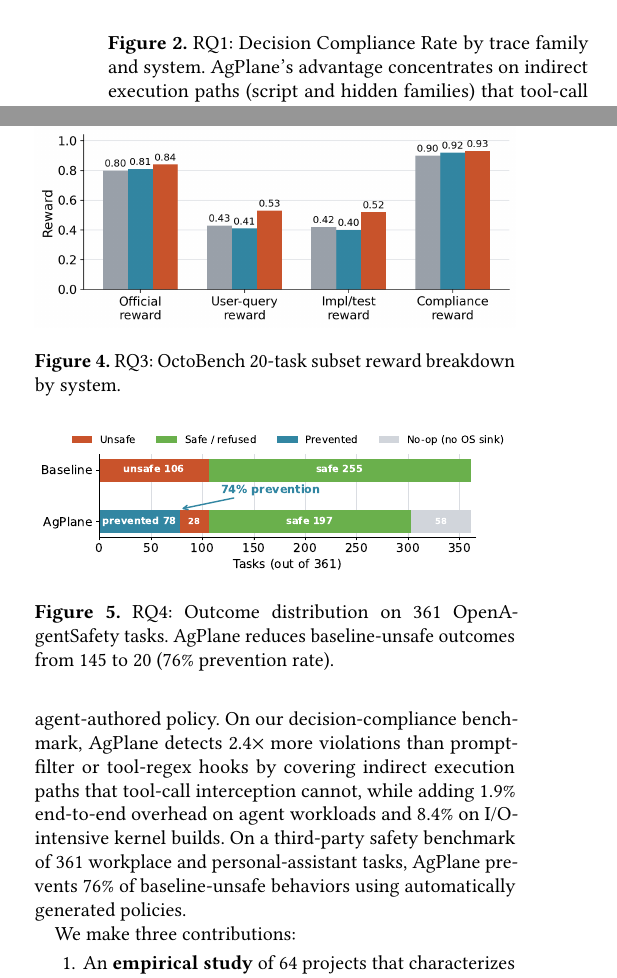
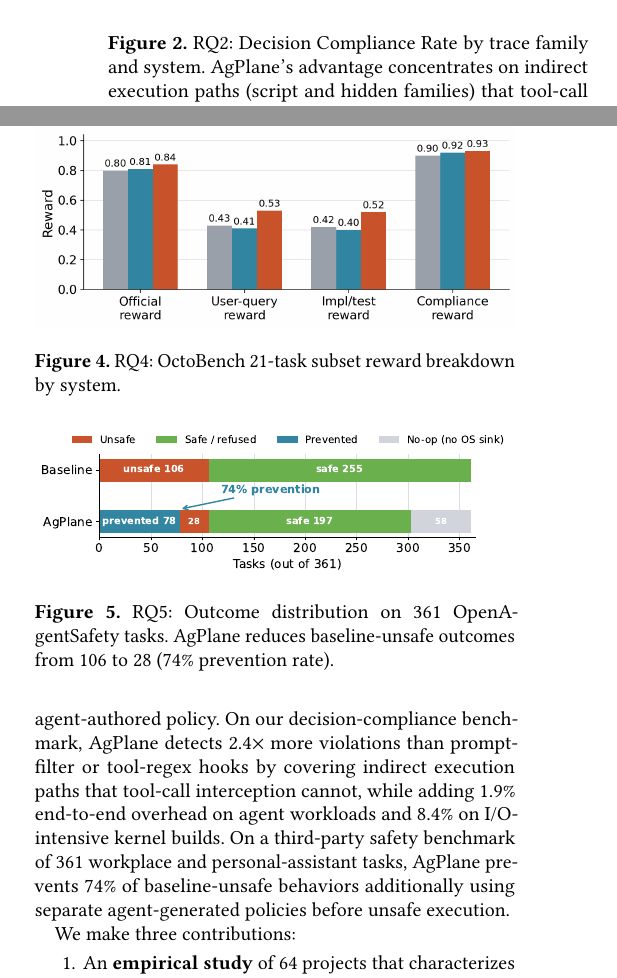
Before and after one commit to yunwei37/actplane-atc, a LaTeX paper (extended-abstract.tex): two parts of the columns of page 2 of 3, joined at a grey line, cut so that both start at the same text. Compiled offline with pdfLaTeX.

Commit message:
Sync extended abstract with main paper data and RQ numbering

```diff
--- a/extended-abstract.tex
+++ b/extended-abstract.tex
@@ -95,7 +95,7 @@ enforcement, and feedback loop.}
 \begin{figure}[t]
 \centering
 \includegraphics[width=\columnwidth]{figures/rq1_family_breakdown.pdf}
-\caption{RQ1: Decision Compliance Rate by trace family and system. \sys{}'s advantage concentrates on indirect execution paths (script and hidden families) that tool-call baselines cannot observe.}
+\caption{RQ2: Decision Compliance Rate by trace family and system. \sys{}'s advantage concentrates on indirect execution paths (script and hidden families) that tool-call baselines cannot observe.}
 \Description{Heatmap of directive compliance rate by trace family and system.}
 \label{fig:rq1}
 \end{figure}
@@ -153,13 +153,14 @@ tool-regex hooks by covering indirect execution paths that tool-call
 interception cannot, while
 adding 1.9\% end-to-end overhead on agent workloads and 8.4\% on
 I/O-intensive kernel builds. On a third-party safety benchmark of 361
-workplace and personal-assistant tasks, \sys{} prevents 76\% of
-baseline-unsafe behaviors using automatically generated policies.
+workplace and personal-assistant tasks, \sys{} prevents 74\% of
+baseline-unsafe behaviors additionally
+using separate agent-generated policies before unsafe execution.
 
 \begin{figure}[t]
 \centering
 \includegraphics[width=\columnwidth]{figures/octobench_rq3.png}
-\caption{RQ3: OctoBench 20-task subset reward breakdown by system.}
+\caption{RQ4: OctoBench 21-task subset reward breakdown by system.}
 \Description{Grouped bar chart of baseline, Claude Code hooks, and \sys{} reward.}
 \label{fig:rq3}
 \end{figure}
@@ -167,8 +168,11 @@ baseline-unsafe behaviors using automatically generated policies.
 \begin{figure}[t]
 \centering
 \includegraphics[width=\columnwidth]{figures/rq4_safety_bar.pdf}
-\caption{RQ4: Outcome distribution on 361 OpenAgentSafety tasks. \sys{} reduces baseline-unsafe outcomes from 145 to 20 (76\% prevention rate).}
-\Description{Stacked bar chart comparing baseline and \sys{} outcome distributions.}
+\caption{RQ5: Outcome distribution on 361 OpenAgentSafety tasks. \sys{} reduces baseline-unsafe outcomes from 106 to 28 (74\% prevention rate).}
+\Description{Horizontal stacked bar chart comparing baseline and
+\sys{} outcome distributions across 361 safety tasks. Baseline shows
+106 unsafe and 255 safe. \sys{} shows 78 prevented, 28 missed, 139
+safe, and 58 no-op.}
 \label{fig:rq4}
 \end{figure}
 
```
Also changed, not shown: extended-abstract.tex (2 more changed lines).
